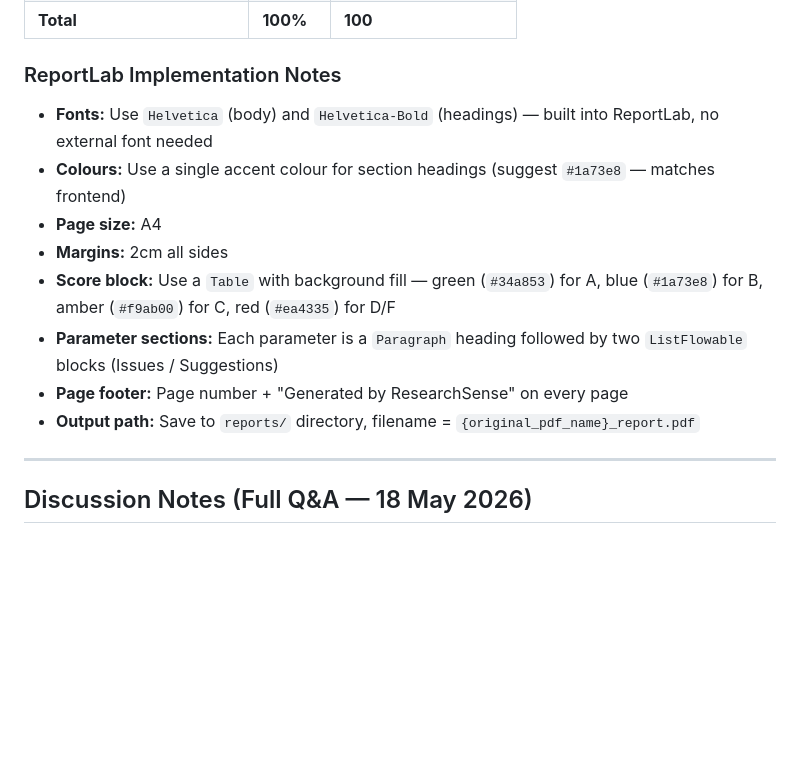
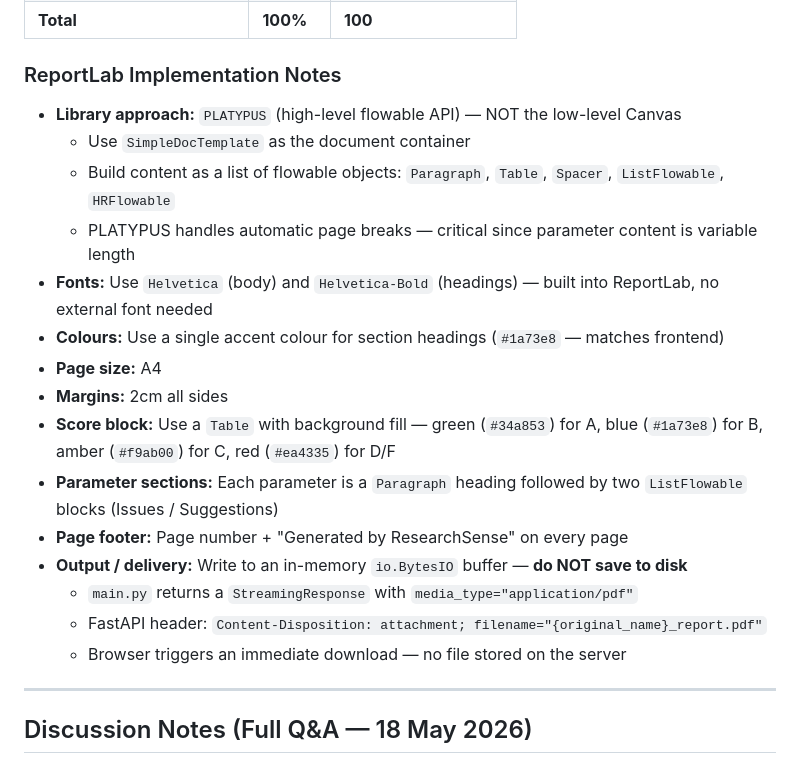
Before and after one commit to faxltaq20-web/miniproject1, a Markdown page: desirable.md, the part around one of its changes. Rendered like a GitHub page; blank space fills up the shorter version.

```diff
--- a/desirable.md
+++ b/desirable.md
@@ -183,14 +183,21 @@ Grammar and readability are generally acceptable with minor fixes required.
 
 ### ReportLab Implementation Notes
 
+- **Library approach:** `PLATYPUS` (high-level flowable API) — NOT the low-level Canvas
+  - Use `SimpleDocTemplate` as the document container
+  - Build content as a list of flowable objects: `Paragraph`, `Table`, `Spacer`, `ListFlowable`, `HRFlowable`
+  - PLATYPUS handles automatic page breaks — critical since parameter content is variable length
 - **Fonts:** Use `Helvetica` (body) and `Helvetica-Bold` (headings) — built into ReportLab, no external font needed
-- **Colours:** Use a single accent colour for section headings (suggest `#1a73e8` — matches frontend)
+- **Colours:** Use a single accent colour for section headings (`#1a73e8` — matches frontend)
 - **Page size:** A4
 - **Margins:** 2cm all sides
 - **Score block:** Use a `Table` with background fill — green (`#34a853`) for A, blue (`#1a73e8`) for B, amber (`#f9ab00`) for C, red (`#ea4335`) for D/F
 - **Parameter sections:** Each parameter is a `Paragraph` heading followed by two `ListFlowable` blocks (Issues / Suggestions)
 - **Page footer:** Page number + "Generated by ResearchSense" on every page
-- **Output path:** Save to `reports/` directory, filename = `{original_pdf_name}_report.pdf`
+- **Output / delivery:** Write to an in-memory `io.BytesIO` buffer — **do NOT save to disk**
+  - `main.py` returns a `StreamingResponse` with `media_type="application/pdf"`
+  - FastAPI header: `Content-Disposition: attachment; filename="{original_name}_report.pdf"`
+  - Browser triggers an immediate download — no file stored on the server
 
 ---
 
```
Also changed, not shown: other parts of desirable.md (+35 -0 lines).
